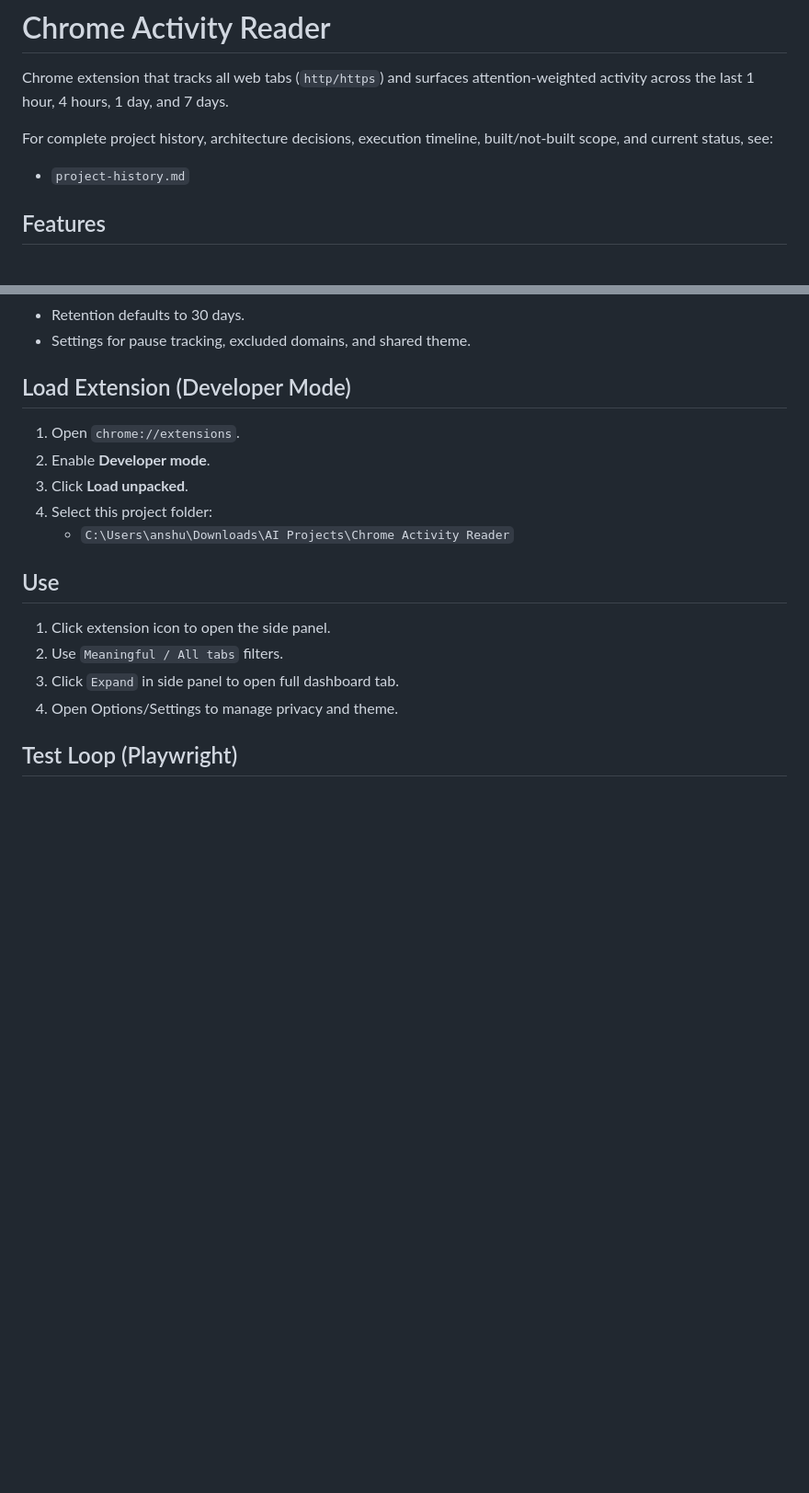
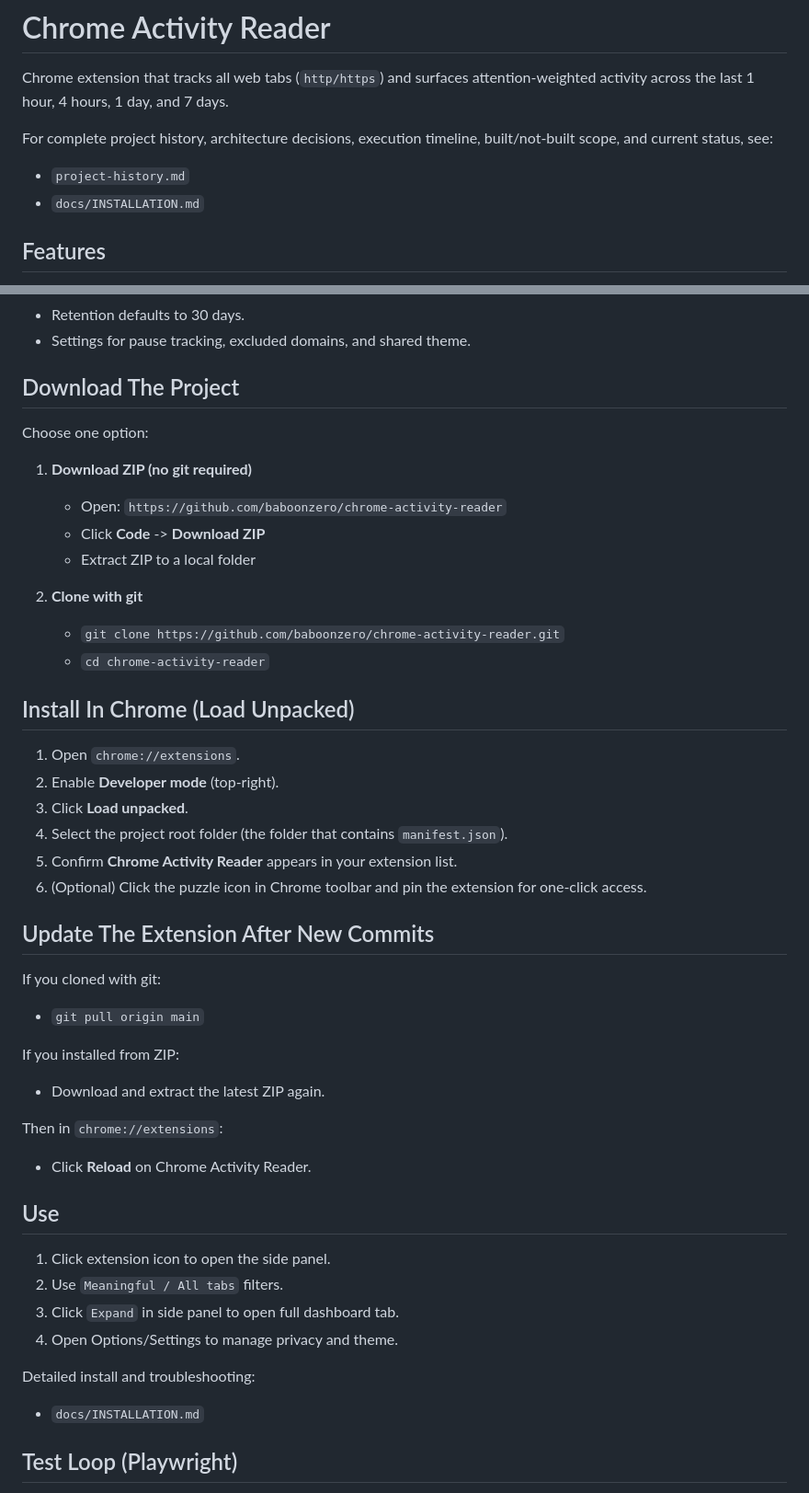
Before and after one commit to baboonzero/chrome-activity-reader, a Markdown page: README.md, 2 parts joined by grey strips. Shown at 92% size. Rendered like a GitHub page; blank space fills up the shorter version.

Commit message:
Complete docs and add clear extension install guide

```diff
--- a/README.md
+++ b/README.md
@@ -4,6 +4,7 @@ Chrome extension that tracks all web tabs (`http/https`) and surfaces attention-
 
 For complete project history, architecture decisions, execution timeline, built/not-built scope, and current status, see:
 - `project-history.md`
+- `docs/INSTALLATION.md`
 
 ## Features
 
@@ -24,13 +25,38 @@ For complete project history, architecture decisions, execution timeline, built/
 - Retention defaults to 30 days.
 - Settings for pause tracking, excluded domains, and shared theme.
 
-## Load Extension (Developer Mode)
+## Download The Project
+
+Choose one option:
+
+1. **Download ZIP (no git required)**
+   - Open: `https://github.com/baboonzero/chrome-activity-reader`
+   - Click **Code** -> **Download ZIP**
+   - Extract ZIP to a local folder
+
+2. **Clone with git**
+   - `git clone https://github.com/baboonzero/chrome-activity-reader.git`
+   - `cd chrome-activity-reader`
+
+## Install In Chrome (Load Unpacked)
 
 1. Open `chrome://extensions`.
-2. Enable **Developer mode**.
+2. Enable **Developer mode** (top-right).
 3. Click **Load unpacked**.
-4. Select this project folder:
-   - `C:\Users\anshu\Downloads\AI Projects\Chrome Activity Reader`
+4. Select the project root folder (the folder that contains `manifest.json`).
+5. Confirm **Chrome Activity Reader** appears in your extension list.
+6. (Optional) Click the puzzle icon in Chrome toolbar and pin the extension for one-click access.
+
+## Update The Extension After New Commits
+
+If you cloned with git:
+- `git pull origin main`
+
+If you installed from ZIP:
+- Download and extract the latest ZIP again.
+
+Then in `chrome://extensions`:
+- Click **Reload** on Chrome Activity Reader.
 
 ## Use
 
@@ -38,6 +64,9 @@ For complete project history, architecture decisions, execution timeline, built/
 2. Use `Meaningful / All tabs` filters.
 3. Click `Expand` in side panel to open full dashboard tab.
 4. Open Options/Settings to manage privacy and theme.
+
+Detailed install and troubleshooting:
+- `docs/INSTALLATION.md`
 
 ## Test Loop (Playwright)
 
```
Also changed, not shown: docs/INSTALLATION.md (added, +91 -0 lines), project-history.md (+18 -3 lines).
